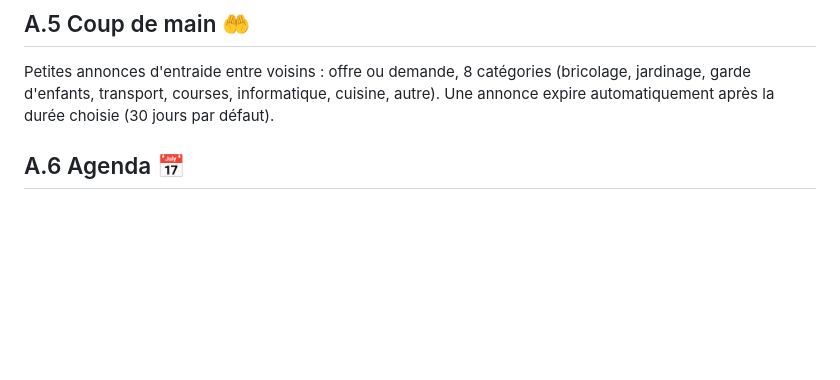
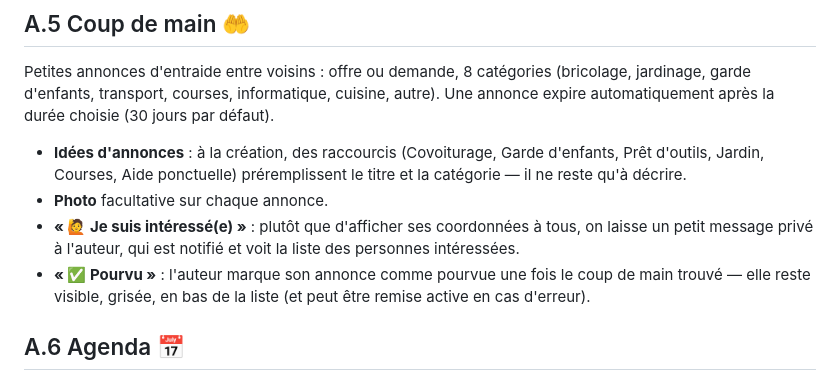
Before and after one commit to juicyagencyformation-collab/agora, a Markdown page: docs/guide-communes.md, the part around the change. Rendered like a GitHub page; blank space fills up the shorter version.

Commit message:
Docs : Coup de main (idées d'annonces, photo, Je suis intéressé, Pourvu)
Co-Authored-By: Claude Opus 5.5 <noreply@anthropic.com>

```diff
--- a/docs/guide-communes.md
+++ b/docs/guide-communes.md
@@ -42,6 +42,11 @@ Messagerie libre entre habitants, façon fil d'actualité. Les messages disparai
 ## A.5 Coup de main 🤲
 
 Petites annonces d'entraide entre voisins : offre ou demande, 8 catégories (bricolage, jardinage, garde d'enfants, transport, courses, informatique, cuisine, autre). Une annonce expire automatiquement après la durée choisie (30 jours par défaut).
+
+- **Idées d'annonces** : à la création, des raccourcis (Covoiturage, Garde d'enfants, Prêt d'outils, Jardin, Courses, Aide ponctuelle) préremplissent le titre et la catégorie — il ne reste qu'à décrire.
+- **Photo** facultative sur chaque annonce.
+- **« 🙋 Je suis intéressé(e) »** : plutôt que d'afficher ses coordonnées à tous, on laisse un petit message privé à l'auteur, qui est notifié et voit la liste des personnes intéressées.
+- **« ✅ Pourvu »** : l'auteur marque son annonce comme pourvue une fois le coup de main trouvé — elle reste visible, grisée, en bas de la liste (et peut être remise active en cas d'erreur).
 
 ## A.6 Agenda 📅
 
```
